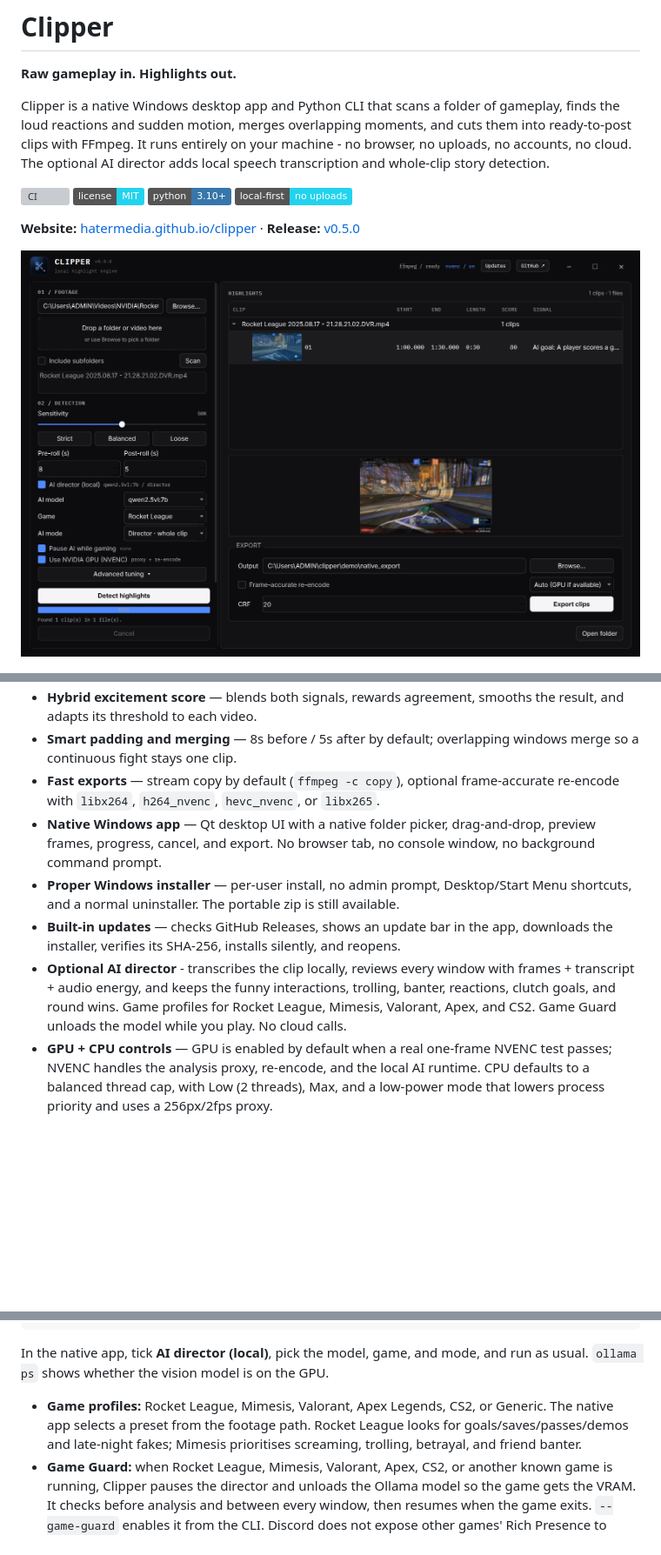
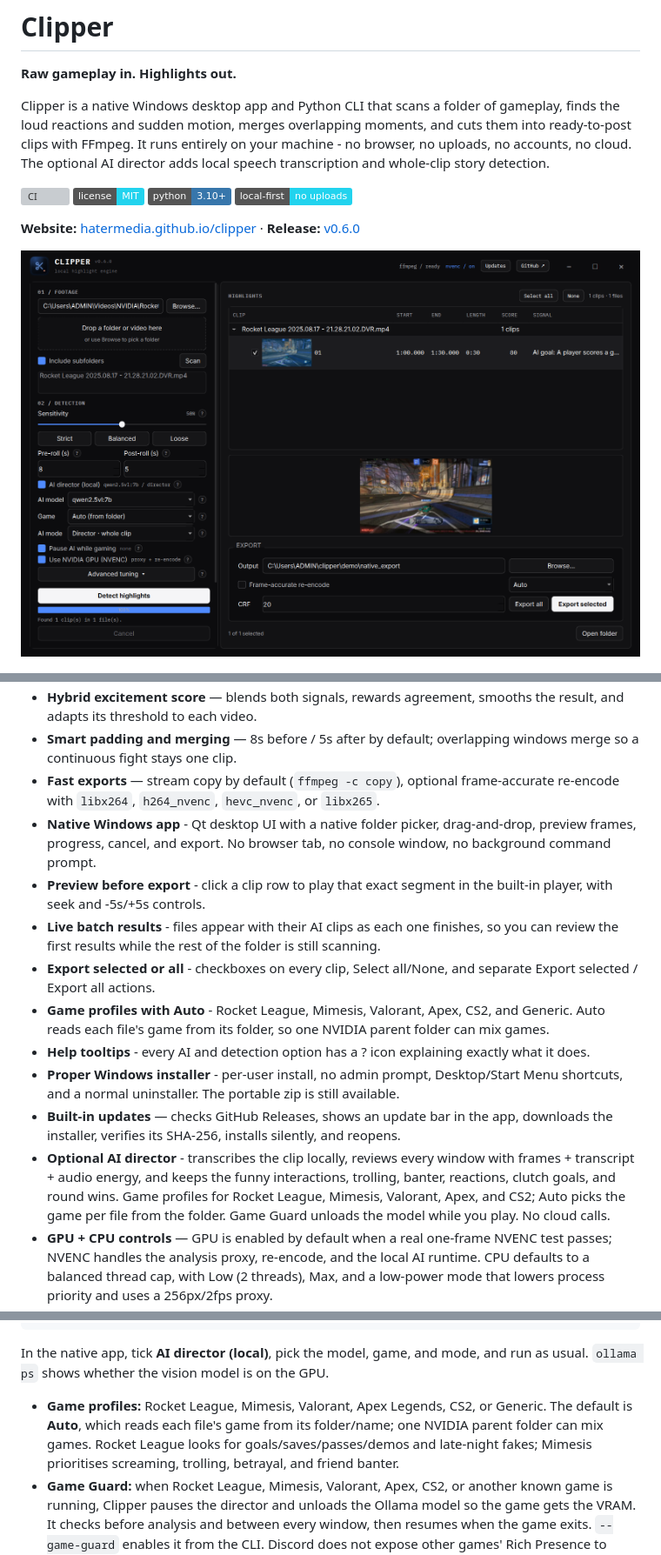
Before and after one commit to hatermedia/clipper, a Markdown page: README.md, 3 parts joined by grey strips. Shown at 87% size. Drawn GitHub-style; pictures changed too: docs/media/desktop.png; badges without logos; blank space fills up the shorter version; grey boxes are pictures that could not be loaded.

Commit message:
v0.6.0: preview, live results, auto game, selected export, tooltips

```diff
--- a/README.md
+++ b/README.md
@@ -9,7 +9,7 @@ Clipper is a native Windows desktop app and Python CLI that scans a folder of ga
 [![Python 3.10+](https://img.shields.io/badge/python-3.10%2B-3776AB.svg)](https://www.python.org/)
 [![Local-first](https://img.shields.io/badge/local--first-no%20uploads-22d3ee.svg)](#privacy)
 
-**Website:** [hatermedia.github.io/clipper](https://hatermedia.github.io/clipper/) · **Release:** [v0.5.0](https://github.com/hatermedia/clipper/releases/tag/v0.5.0)
+**Website:** [hatermedia.github.io/clipper](https://hatermedia.github.io/clipper/) · **Release:** [v0.6.0](https://github.com/hatermedia/clipper/releases/tag/v0.6.0)
 
 ![Clipper native desktop app](https://raw.githubusercontent.com/hatermedia/clipper/main/docs/media/desktop.png)
 
@@ -27,10 +27,15 @@ Clipper is a native Windows desktop app and Python CLI that scans a folder of ga
 - **Hybrid excitement score** — blends both signals, rewards agreement, smooths the result, and adapts its threshold to each video.
 - **Smart padding and merging** — 8s before / 5s after by default; overlapping windows merge so a continuous fight stays one clip.
 - **Fast exports** — stream copy by default (`ffmpeg -c copy`), optional frame-accurate re-encode with `libx264`, `h264_nvenc`, `hevc_nvenc`, or `libx265`.
-- **Native Windows app** — Qt desktop UI with a native folder picker, drag-and-drop, preview frames, progress, cancel, and export. No browser tab, no console window, no background command prompt.
-- **Proper Windows installer** — per-user install, no admin prompt, Desktop/Start Menu shortcuts, and a normal uninstaller. The portable zip is still available.
+- **Native Windows app** - Qt desktop UI with a native folder picker, drag-and-drop, preview frames, progress, cancel, and export. No browser tab, no console window, no background command prompt.
+- **Preview before export** - click a clip row to play that exact segment in the built-in player, with seek and -5s/+5s controls.
+- **Live batch results** - files appear with their AI clips as each one finishes, so you can review the first results while the rest of the folder is still scanning.
+- **Export selected or all** - checkboxes on every clip, Select all/None, and separate Export selected / Export all actions.
+- **Game profiles with Auto** - Rocket League, Mimesis, Valorant, Apex, CS2, and Generic. Auto reads each file's game from its folder, so one NVIDIA parent folder can mix games.
+- **Help tooltips** - every AI and detection option has a ? icon explaining exactly what it does.
+- **Proper Windows installer** - per-user install, no admin prompt, Desktop/Start Menu shortcuts, and a normal uninstaller. The portable zip is still available.
 - **Built-in updates** — checks GitHub Releases, shows an update bar in the app, downloads the installer, verifies its SHA-256, installs silently, and reopens.
-- **Optional AI director** - transcribes the clip locally, reviews every window with frames + transcript + audio energy, and keeps the funny interactions, trolling, banter, reactions, clutch goals, and round wins. Game profiles for Rocket League, Mimesis, Valorant, Apex, and CS2. Game Guard unloads the model while you play. No cloud calls.
+- **Optional AI director** - transcribes the clip locally, reviews every window with frames + transcript + audio energy, and keeps the funny interactions, trolling, banter, reactions, clutch goals, and round wins. Game profiles for Rocket League, Mimesis, Valorant, Apex, and CS2; Auto picks the game per file from the folder. Game Guard unloads the model while you play. No cloud calls.
 - **GPU + CPU controls** — GPU is enabled by default when a real one-frame NVENC test passes; NVENC handles the analysis proxy, re-encode, and the local AI runtime. CPU defaults to a balanced thread cap, with Low (2 threads), Max, and a low-power mode that lowers process priority and uses a 256px/2fps proxy.
 - **Dry run** — see timestamps and preview frames before rendering anything.
 - **Optional local web UI** — FastAPI + one HTML file for browser/remote use. No Node build pipeline.
@@ -208,9 +213,10 @@ In the native app, tick **AI director (local)**, pick the model, game, and mode,
 and run as usual. `ollama ps` shows whether the vision model is on the GPU.
 
 - **Game profiles:** Rocket League, Mimesis, Valorant, Apex Legends, CS2, or
-  Generic. The native app selects a preset from the footage path. Rocket League
-  looks for goals/saves/passes/demos and late-night fakes; Mimesis prioritises
-  screaming, trolling, betrayal, and friend banter.
+  Generic. The default is **Auto**, which reads each file's game from its
+  folder/name; one NVIDIA parent folder can mix games. Rocket League looks for
+  goals/saves/passes/demos and late-night fakes; Mimesis prioritises screaming,
+  trolling, betrayal, and friend banter.
 - **Game Guard:** when Rocket League, Mimesis, Valorant, Apex, CS2, or another
   known game is running, Clipper pauses the director and unloads the Ollama model
   so the game gets the VRAM. It checks before analysis and between every window,
```
Also changed, not shown: other parts of README.md (+4 -4 lines), CHANGELOG.md (+28 -1 lines), 11 other files.
